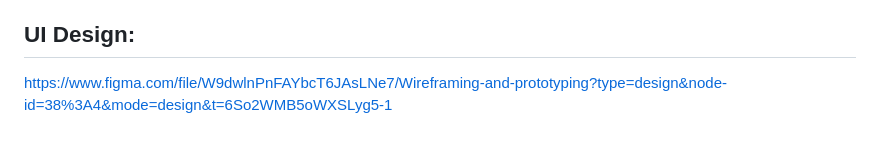
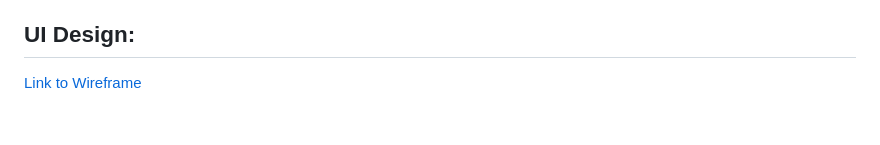
Before and after one commit to info441-wi24/garden-time, a Markdown page: README.md, the part around one of its changes. Drawn GitHub-style.

```diff
--- a/README.md
+++ b/README.md
@@ -51,4 +54,4 @@ Include any database schemas as an appendix
 - Shared tasks, users shared with
 
 ## UI Design:
-https://www.figma.com/file/W9dwlnPnFAYbcT6JAsLNe7/Wireframing-and-prototyping?type=design&node-id=38%3A4&mode=design&t=6So2WMB5oWXSLyg5-1
+[Link to Wireframe](https://www.figma.com/file/W9dwlnPnFAYbcT6JAsLNe7/Wireframing-and-prototyping?type=design&node-id=38%3A4&mode=design&t=6So2WMB5oWXSLyg5-1)
```
Also changed, not shown: other parts of README.md (+3 -0 lines).
